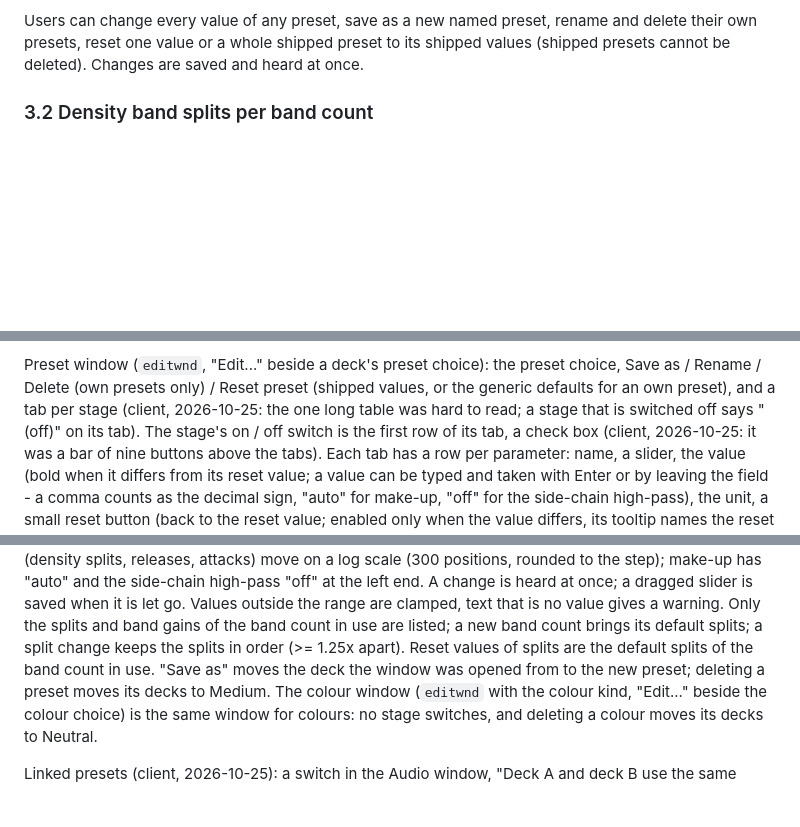
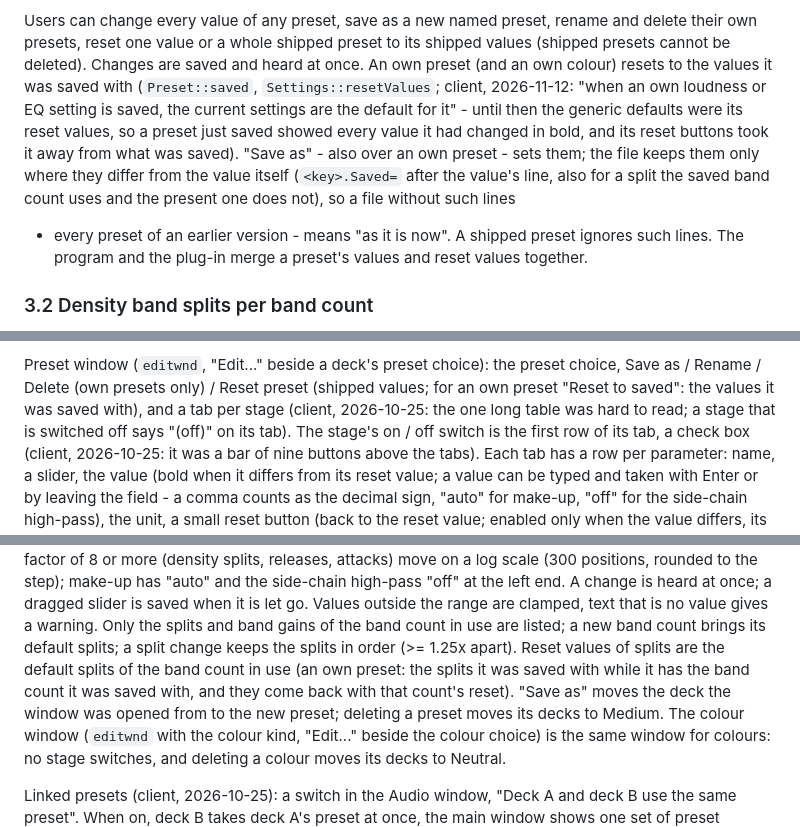
Before and after one commit to hghaken/DJAP, a Markdown page: docs/design.md, 3 parts joined by grey strips. Drawn GitHub-style; blank space fills up the shorter version.

```diff
--- a/docs/design.md
+++ b/docs/design.md
@@ -183,7 +183,14 @@ lossless files need nothing special (any preset at -1 dBTP), lossy ones what Web
 
 Users can change every value of any preset, save as a new named preset, rename and delete their own presets, reset
 one value or a whole shipped preset to its shipped values (shipped presets cannot be deleted). Changes are saved and
-heard at once.
+heard at once. An own preset (and an own colour) resets to the values it was saved with (`Preset::saved`,
+`Settings::resetValues`; client, 2026-11-12: "when an own loudness or EQ setting is saved, the current settings are
+the default for it" - until then the generic defaults were its reset values, so a preset just saved showed every
+value it had changed in bold, and its reset buttons took it away from what was saved). "Save as" - also over an own
+preset - sets them; the file keeps them only where they differ from the value itself (`<key>.Saved=` after the
+value's line, also for a split the saved band count uses and the present one does not), so a file without such lines
+- every preset of an earlier version - means "as it is now". A shipped preset ignores such lines. The program and the
+plug-in merge a preset's values and reset values together.
 
 ### 3.2 Density band splits per band count
 
@@ -606,7 +613,7 @@ tooltips on or off, in Setup"): the Setup window's "Show tooltips", `[Window] To
 plug-in reads it from the settings file when it is loaded (it never writes it).
 
 Preset window (`editwnd`, "Edit..." beside a deck's preset choice): the preset choice, Save as / Rename / Delete (own
-presets only) / Reset preset (shipped values, or the generic defaults for an own preset), and a tab per stage
+presets only) / Reset preset (shipped values; for an own preset "Reset to saved": the values it was saved with), and a tab per stage
 (client, 2026-10-25: the one long table was hard to read; a stage that is switched off says "(off)" on its tab).
 The stage's on / off switch is the first row of its tab, a check box (client, 2026-10-25: it was a bar of nine
 buttons above the tabs). Each tab has a row per parameter: name, a
@@ -631,7 +638,9 @@ make-up has "auto" and the side-chain high-pass "off" at the left end. A change
 is saved when it is let go. Values outside the range are clamped, text that is no value gives a warning. Only the
 splits and band gains of the
 band count in use are listed; a new band count brings its default splits; a split change keeps the splits in
-order (>= 1.25x apart). Reset values of splits are the default splits of the band count in use. "Save as" moves
+order (>= 1.25x apart). Reset values of splits are the default splits of the band count in use (an own preset:
+the splits it was saved with while it has the band count it was saved with, and they come back with that count's
+reset). "Save as" moves
 the deck the window was opened from to the new preset; deleting a preset moves its decks to Medium. The colour
 window (`editwnd` with the colour kind, "Edit..." beside the colour choice) is the same window for colours: no stage switches, and
 deleting a colour moves its decks to Neutral.
```
Also changed, not shown: docs/manual.md (+9 -5 lines), docs/images/preset.jpg, 7 other files.
